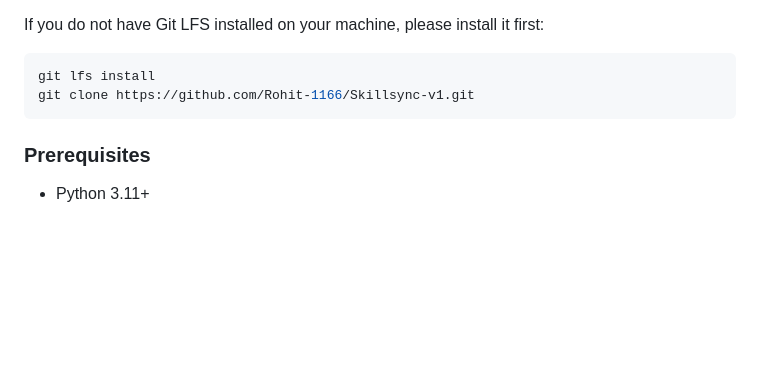
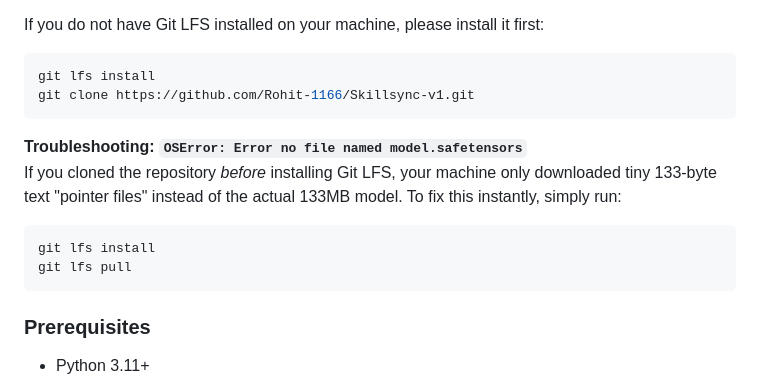
Before and after one commit to Rohit-1166/Skillsync-v1, a Markdown page: README.md, the part around the change. Rendered like a GitHub page; blank space fills up the shorter version.

Commit message:
docs: add Git LFS troubleshooting steps for model.safetensors OSError

````diff
--- a/README.md
+++ b/README.md
@@ -235,6 +235,13 @@ git lfs install
 git clone https://github.com/Rohit-1166/Skillsync-v1.git
 ```
 
+**Troubleshooting: `OSError: Error no file named model.safetensors`**
+If you cloned the repository *before* installing Git LFS, your machine only downloaded tiny 133-byte text "pointer files" instead of the actual 133MB model. To fix this instantly, simply run:
+```bash
+git lfs install
+git lfs pull
+```
+
 ### Prerequisites
 - Python 3.11+
 - Virtual environment (recommended)
````
